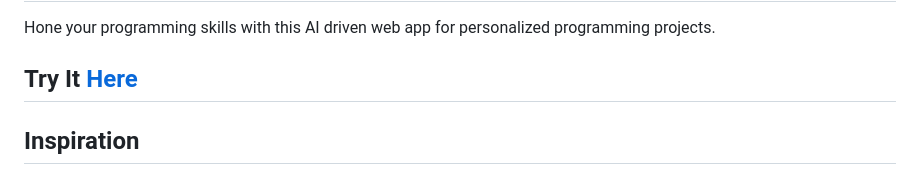
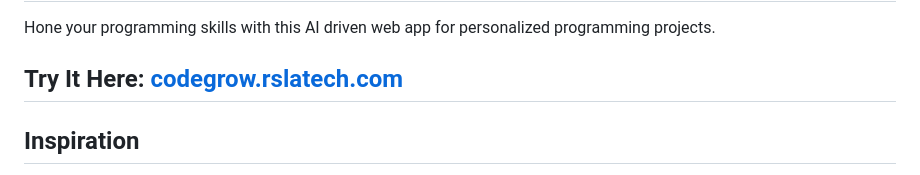
Before and after one commit to dot-ammar/CodeGrow, a Markdown page: README.md, the part around the change. Rendered like a GitHub page.

```diff
--- a/README.md
+++ b/README.md
@@ -2,7 +2,7 @@
 Hone your programming skills with this AI driven web app for personalized programming projects.
 
 
-## Try It [Here](codegrow.rslatech.com)
+## Try It Here: [codegrow.rslatech.com](https://codegrow.rslatech.com/)
 
 ## Inspiration
 The inspiration for CodeGrow came from a common challenge faced by programmers of all levels: finding the right path to improve and expand their skills. I realized that while there are numerous resources available, what's lacking is a personalized approach to learning and project development. I wanted to create an app that not only suggests projects tailored to an individual's skill level and interests but also assists in planning, tracking progress, and connecting with a community. The hackathon theme of "Resolution" perfectly aligned with our vision of helping programmers to continually grow and achieve their personal and professional goals.
```
